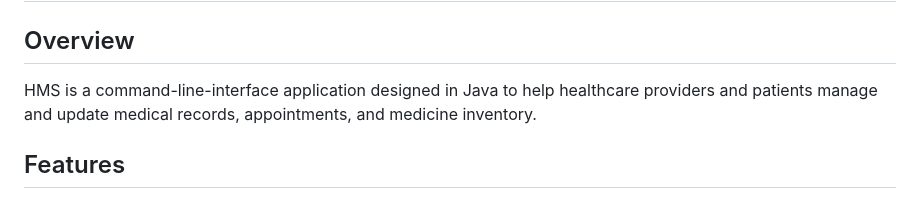
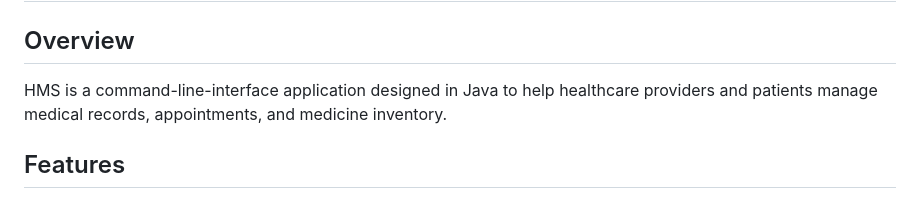
Before and after one commit to niclee1803/Hospital-Management-System-HMS, a Markdown page: README.md, the part around the change. GitHub-like rendering.

```diff
--- a/README.md
+++ b/README.md
@@ -1,7 +1,7 @@
 # Hospital Management System (HMS) :hospital:
 
 ## Overview
-HMS is a command-line-interface application designed in Java to help healthcare providers and patients manage and update medical records, appointments, and medicine inventory.
+HMS is a command-line-interface application designed in Java to help healthcare providers and patients manage medical records, appointments, and medicine inventory.
 
 ## Features
 ### User Authentication :lock:
```
